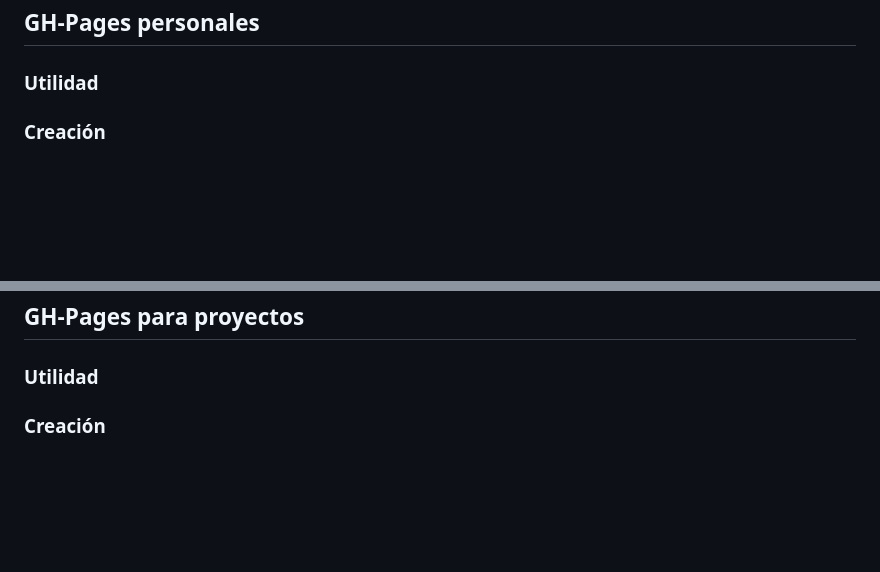
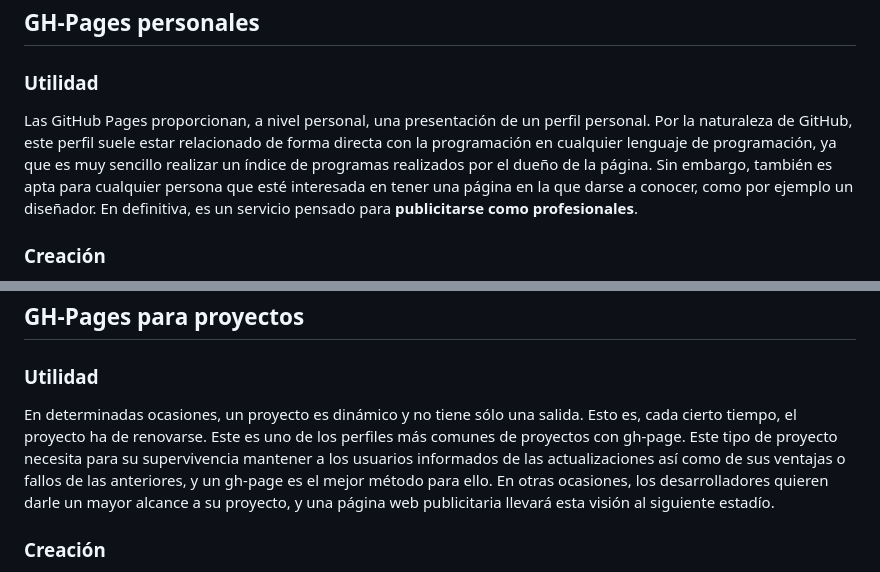
Before and after one commit to alu0100893649/eval-tareas-iniciales-Sebastian, a Markdown page: cap7_ghpages/README.md, 2 parts joined by grey strips. Drawn GitHub-style; blank space fills up the shorter version.

Commit message:
GH-Pages pendiente de revisión

```diff
--- a/cap7_ghpages/README.md
+++ b/cap7_ghpages/README.md
@@ -8,6 +8,10 @@ o para mantener informados a sus seguidores de posibles avances o salida de vers
 
 ## GH-Pages personales
 ### Utilidad
+Las GitHub Pages proporcionan, a nivel personal, una presentación de un perfil personal. Por la naturaleza de GitHub, este perfil suele estar relacionado
+de forma directa con la programación en cualquier lenguaje de programación, ya que es muy sencillo realizar un índice de programas realizados por el dueño
+de la página. Sin embargo, también es apta para cualquier persona que esté interesada en tener una página en la que darse a conocer, como por ejemplo un
+diseñador. En definitiva, es un servicio pensado para **publicitarse como profesionales**.
 ### Creación
 Para obtener nuestra propia Github Page (gh-page), lo primero que necesitaremos es estar en posesión de una cuenta [_Github_](https://github.com), o en
 caso de no tenerla, [crear](https://github.com/join) una.
@@ -23,6 +27,10 @@ mediante el comando **git commit -m _nombre del commit_** y de su push hacia el
 >Para una guía mas gráfica se recomienda visitar [esta página](https://pages.github.com/)
 ## GH-Pages para proyectos
 ### Utilidad
+En determinadas ocasiones, un proyecto es dinámico y no tiene sólo una salida. Esto es, cada cierto tiempo, el proyecto ha de renovarse. Este es uno de los
+perfiles más comunes de proyectos con gh-page. Este tipo de proyecto necesita para su supervivencia mantener a los usuarios informados de las actualizaciones
+así como de sus ventajas o fallos de las anteriores, y un gh-page es el mejor método para ello.
+En otras ocasiones, los desarrolladores quieren darle un mayor alcance a su proyecto, y una página web publicitaria llevará esta visión al siguiente estadío.
 ### Creación
 Para la creación de una gh-page para nuestro proyecto necesitaremos, como en el caso anterior, una cuenta [_Github_](https://github.com). Además, también
 es necesario tener un proyecto sobre el que desplegar nuestra gh-page.
```
Also changed, not shown: other parts of cap7_ghpages/README.md (+1 -0 lines), cap7_ghpages/img/brain.png (added).
